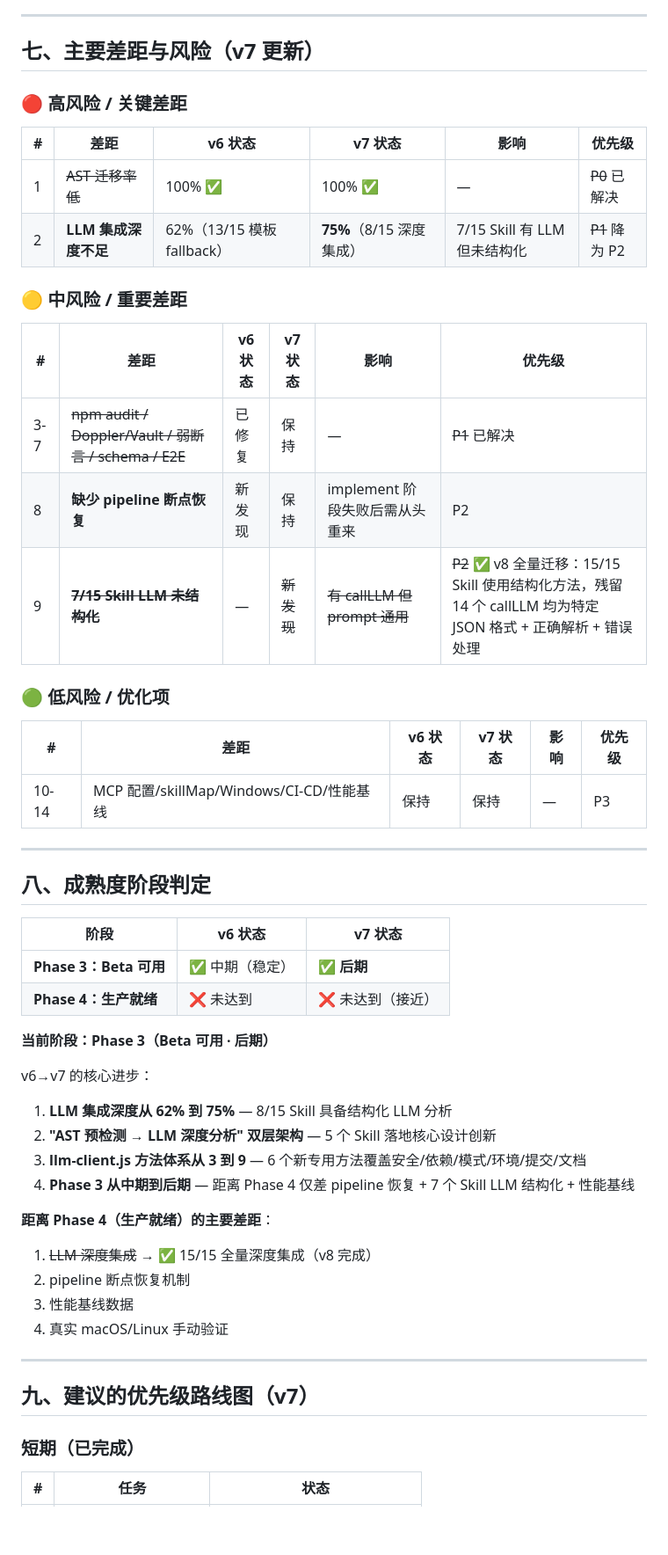
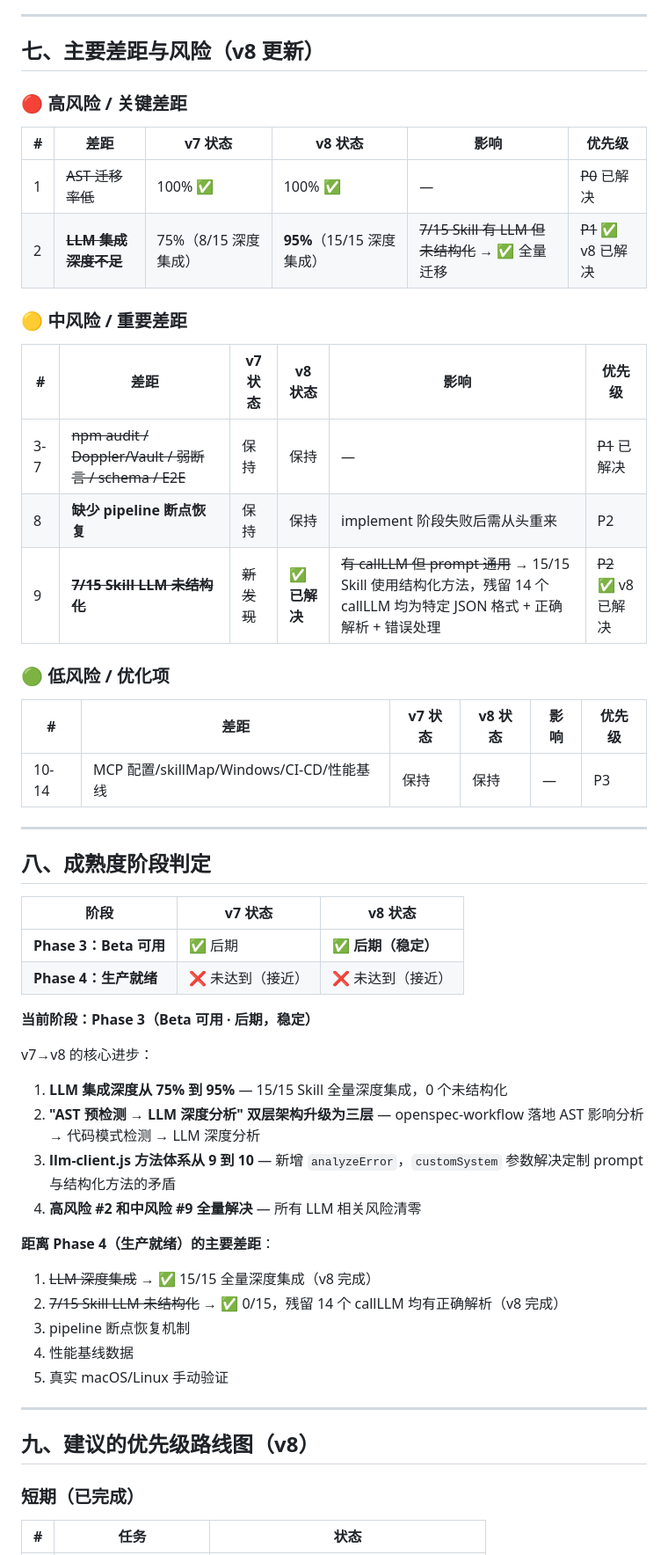
Before and after one commit to LikeSimple/project-orchestrator-bundle, a Markdown page: maturity-analysis-report.md, the part around one of its changes. Shown at 88% size. GitHub-like rendering; blank space fills up the shorter version.

```diff
--- a/maturity-analysis-report.md
+++ b/maturity-analysis-report.md
@@ -247,26 +268,26 @@ v6 已完成全量同步，v7 无文档变更。
 
 ---
 
-## 七、主要差距与风险（v7 更新）
+## 七、主要差距与风险（v8 更新）
 
 ### 🔴 高风险 / 关键差距
 
-| # | 差距 | v6 状态 | v7 状态 | 影响 | 优先级 |
+| # | 差距 | v7 状态 | v8 状态 | 影响 | 优先级 |
 |---|---|---|---|---|---|
 | 1 | ~~AST 迁移率低~~ | 100% ✅ | 100% ✅ | — | ~~P0~~ 已解决 |
-| 2 | **LLM 集成深度不足** | 62%（13/15 模板 fallback） | **75%**（8/15 深度集成） | 7/15 Skill 有 LLM 但未结构化 | ~~P1~~ 降为 P2 |
+| 2 | ~~**LLM 集成深度不足**~~ | 75%（8/15 深度集成） | **95%**（15/15 深度集成） | ~~7/15 Skill 有 LLM 但未结构化~~ → ✅ 全量迁移 | ~~P1~~ ✅ v8 已解决 |
 
 ### 🟡 中风险 / 重要差距
 
-| # | 差距 | v6 状态 | v7 状态 | 影响 | 优先级 |
+| # | 差距 | v7 状态 | v8 状态 | 影响 | 优先级 |
 |---|---|---|---|---|---|
-| 3-7 | ~~npm audit / Doppler/Vault / 弱断言 / schema / E2E~~ | 已修复 | 保持 | — | ~~P1~~ 已解决 |
-| 8 | **缺少 pipeline 断点恢复** | 新发现 | 保持 | implement 阶段失败后需从头重来 | P2 |
-| 9 | ~~**7/15 Skill LLM 未结构化**~~ | — | ~~新发现~~ | ~~有 callLLM 但 prompt 通用~~ | ~~P2~~ ✅ v8 全量迁移：15/15 Skill 使用结构化方法，残留 14 个 callLLM 均为特定 JSON 格式 + 正确解析 + 错误处理 |
+| 3-7 | ~~npm audit / Doppler/Vault / 弱断言 / schema / E2E~~ | 保持 | 保持 | — | ~~P1~~ 已解决 |
+| 8 | **缺少 pipeline 断点恢复** | 保持 | 保持 | implement 阶段失败后需从头重来 | P2 |
+| 9 | ~~**7/15 Skill LLM 未结构化**~~ | ~~新发现~~ | ✅ **已解决** | ~~有 callLLM 但 prompt 通用~~ → 15/15 Skill 使用结构化方法，残留 14 个 callLLM 均为特定 JSON 格式 + 正确解析 + 错误处理 | ~~P2~~ ✅ v8 已解决 |
 
 ### 🟢 低风险 / 优化项
 
-| # | 差距 | v6 状态 | v7 状态 | 影响 | 优先级 |
+| # | 差距 | v7 状态 | v8 状态 | 影响 | 优先级 |
 |---|---|---|---|---|---|
 | 10-14 | MCP 配置/skillMap/Windows/CI-CD/性能基线 | 保持 | 保持 | — | P3 |
 
@@ -274,29 +295,30 @@ v6 已完成全量同步，v7 无文档变更。
 
 ## 八、成熟度阶段判定
 
-| 阶段 | v6 状态 | v7 状态 |
+| 阶段 | v7 状态 | v8 状态 |
 |---|---|---|
-| **Phase 3：Beta 可用** | ✅ 中期（稳定） | ✅ **后期** |
-| **Phase 4：生产就绪** | ❌ 未达到 | ❌ 未达到（接近） |
+| **Phase 3：Beta 可用** | ✅ 后期 | ✅ **后期（稳定）** |
+| **Phase 4：生产就绪** | ❌ 未达到（接近） | ❌ 未达到（接近） |
 
-**当前阶段：Phase 3（Beta 可用 · 后期）**
+**当前阶段：Phase 3（Beta 可用 · 后期，稳定）**
 
-v6→v7 的核心进步：
+v7→v8 的核心进步：
 
-1. **LLM 集成深度从 62% 到 75%** — 8/15 Skill 具备结构化 LLM 分析
-2. **"AST 预检测 → LLM 深度分析" 双层架构** — 5 个 Skill 落地核心设计创新
-3. **llm-client.js 方法体系从 3 到 9** — 6 个新专用方法覆盖安全/依赖/模式/环境/提交/文档
-4. **Phase 3 从中期到后期** — 距离 Phase 4 仅差 pipeline 恢复 + 7 个 Skill LLM 结构化 + 性能基线
+1. **LLM 集成深度从 75% 到 95%** — 15/15 Skill 全量深度集成，0 个未结构化
+2. **"AST 预检测 → LLM 深度分析" 双层架构升级为三层** — openspec-workflow 落地 AST 影响分析 → 代码模式检测 → LLM 深度分析
+3. **llm-client.js 方法体系从 9 到 10** — 新增 `analyzeError`，`customSystem` 参数解决定制 prompt 与结构化方法的矛盾
+4. **高风险 #2 和中风险 #9 全量解决** — 所有 LLM 相关风险清零
 
 **距离 Phase 4（生产就绪）的主要差距**：
 1. ~~LLM 深度集成~~ → ✅ 15/15 全量深度集成（v8 完成）
-2. pipeline 断点恢复机制
-3. 性能基线数据
-4. 真实 macOS/Linux 手动验证
+2. ~~7/15 Skill LLM 未结构化~~ → ✅ 0/15，残留 14 个 callLLM 均有正确解析（v8 完成）
+3. pipeline 断点恢复机制
+4. 性能基线数据
+5. 真实 macOS/Linux 手动验证
 
 ---
 
-## 九、建议的优先级路线图（v7）
+## 九、建议的优先级路线图（v8）
 
 ### 短期（已完成）
 
```
Also changed, not shown: other parts of maturity-analysis-report.md (+79 -56 lines).
